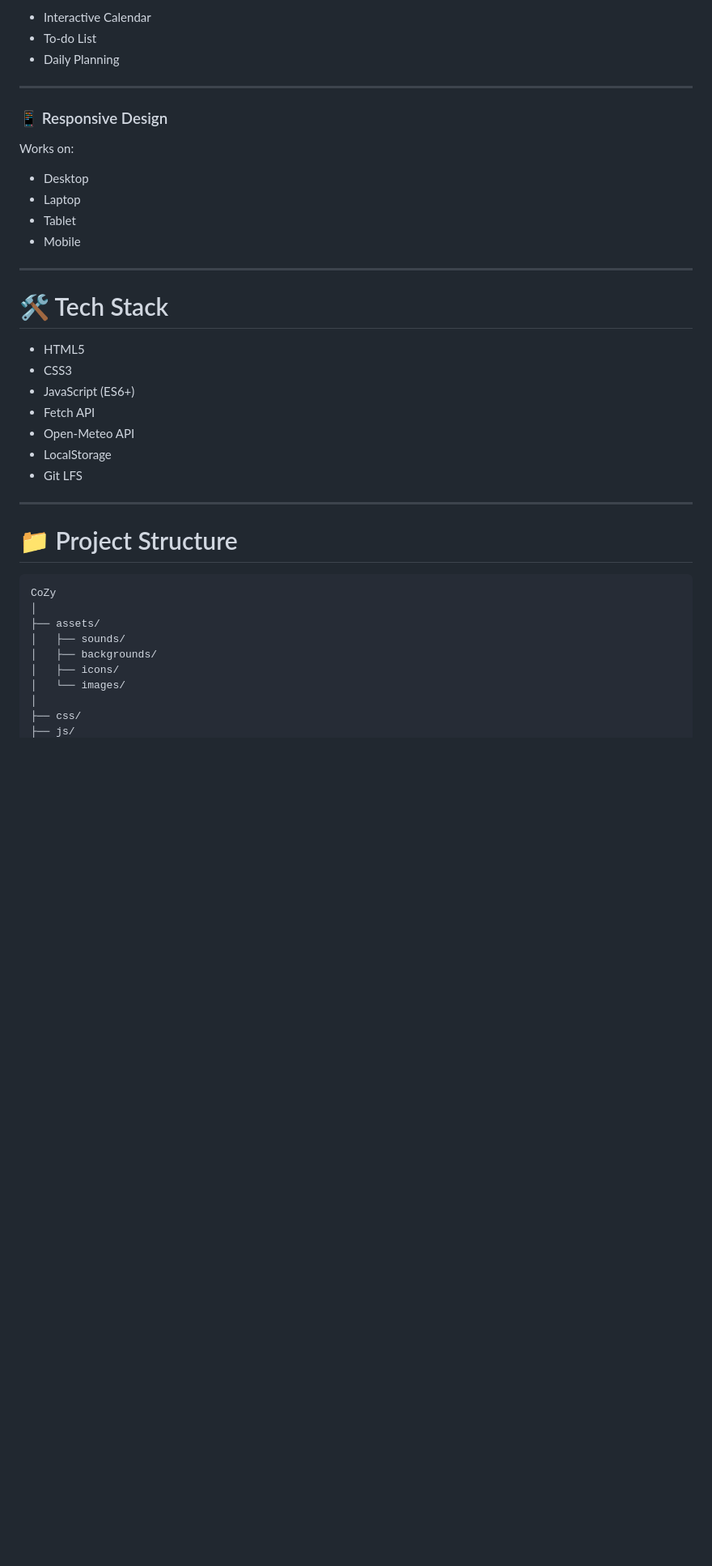
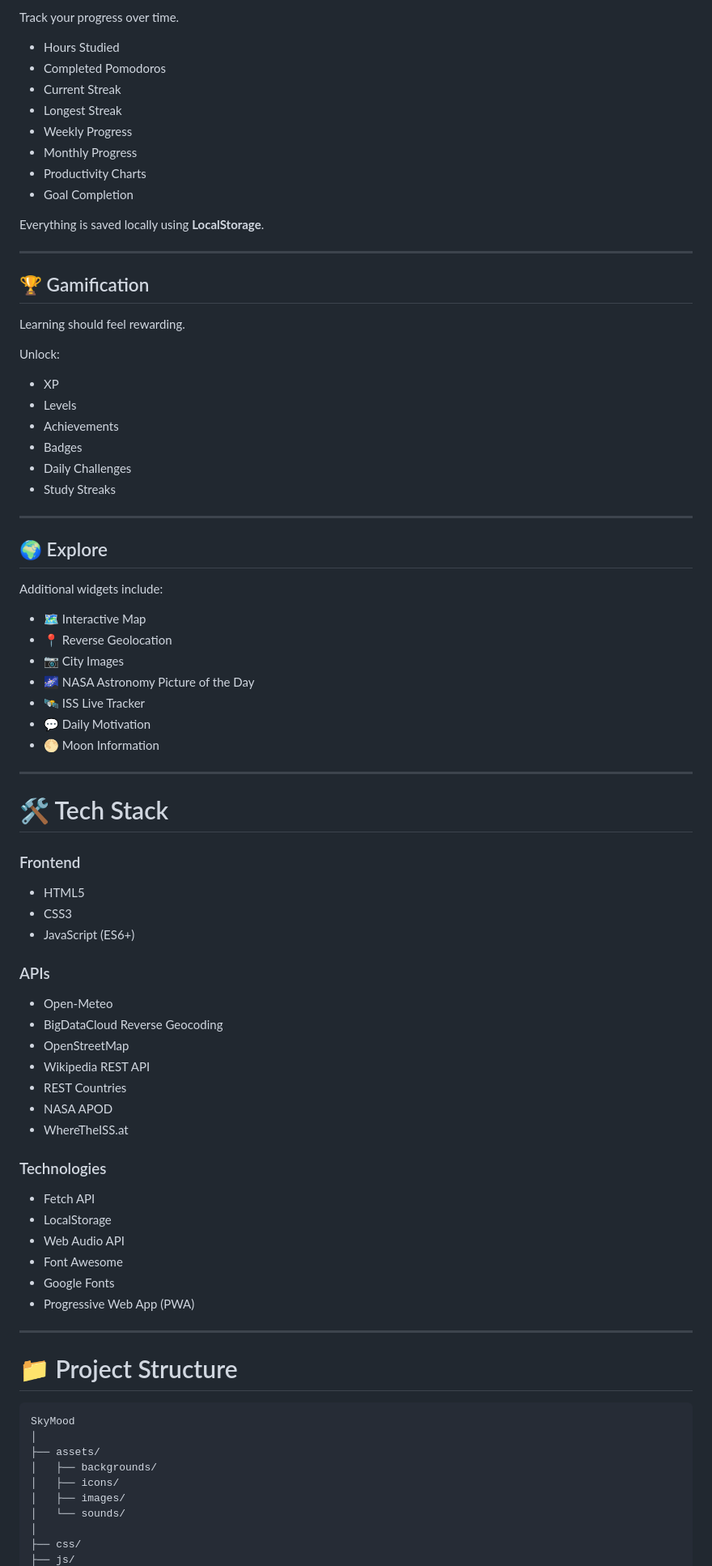
Before and after one commit to Kaijove/CoZy, a Markdown page: README.md, the part around one of its changes. Shown at 81% size. Rendered like a GitHub page; blank space fills up the shorter version.

````diff
--- a/README.md
+++ b/README.md
@@ -107,43 +158,87 @@ Features:
 
-- Interactive Calendar
-- To-do List
-- Daily Planning
+Track your progress over time.
+
+- Hours Studied
+- Completed Pomodoros
+- Current Streak
+- Longest Streak
+- Weekly Progress
+- Monthly Progress
+- Productivity Charts
+- Goal Completion
+
+Everything is saved locally using **LocalStorage**.
 
 ---
 
-### 📱 Responsive Design
+## 🏆 Gamification
 
-Works on:
+Learning should feel rewarding.
 
-- Desktop
-- Laptop
-- Tablet
-- Mobile
+Unlock:
+
+- XP
+- Levels
+- Achievements
+- Badges
+- Daily Challenges
+- Study Streaks
 
 ---
 
-# 🛠 Tech Stack
+## 🌍 Explore
+
+Additional widgets include:
+
+- 🗺 Interactive Map
+- 📍 Reverse Geolocation
+- 📷 City Images
+- 🌌 NASA Astronomy Picture of the Day
+- 🛰 ISS Live Tracker
+- 💬 Daily Motivation
+- 🌕 Moon Information
+
+---
+
+# 🛠️ Tech Stack
+
+### Frontend
 
 - HTML5
 - CSS3
 - JavaScript (ES6+)
+
+### APIs
+
+- Open-Meteo
+- BigDataCloud Reverse Geocoding
+- OpenStreetMap
+- Wikipedia REST API
+- REST Countries
+- NASA APOD
+- WhereTheISS.at
+
+### Technologies
+
 - Fetch API
-- Open-Meteo API
 - LocalStorage
-- Git LFS
+- Web Audio API
+- Font Awesome
+- Google Fonts
+- Progressive Web App (PWA)
 
 ---
 
 # 📁 Project Structure
 
 ```text
-CoZy
+SkyMood
 │
 ├── assets/
-│   ├── sounds/
 │   ├── backgrounds/
 │   ├── icons/
-│   └── images/
+│   ├── images/
+│   └── sounds/
 │
 ├── css/
 ├── js/
````
Also changed, not shown: other parts of README.md (+142 -113 lines).
